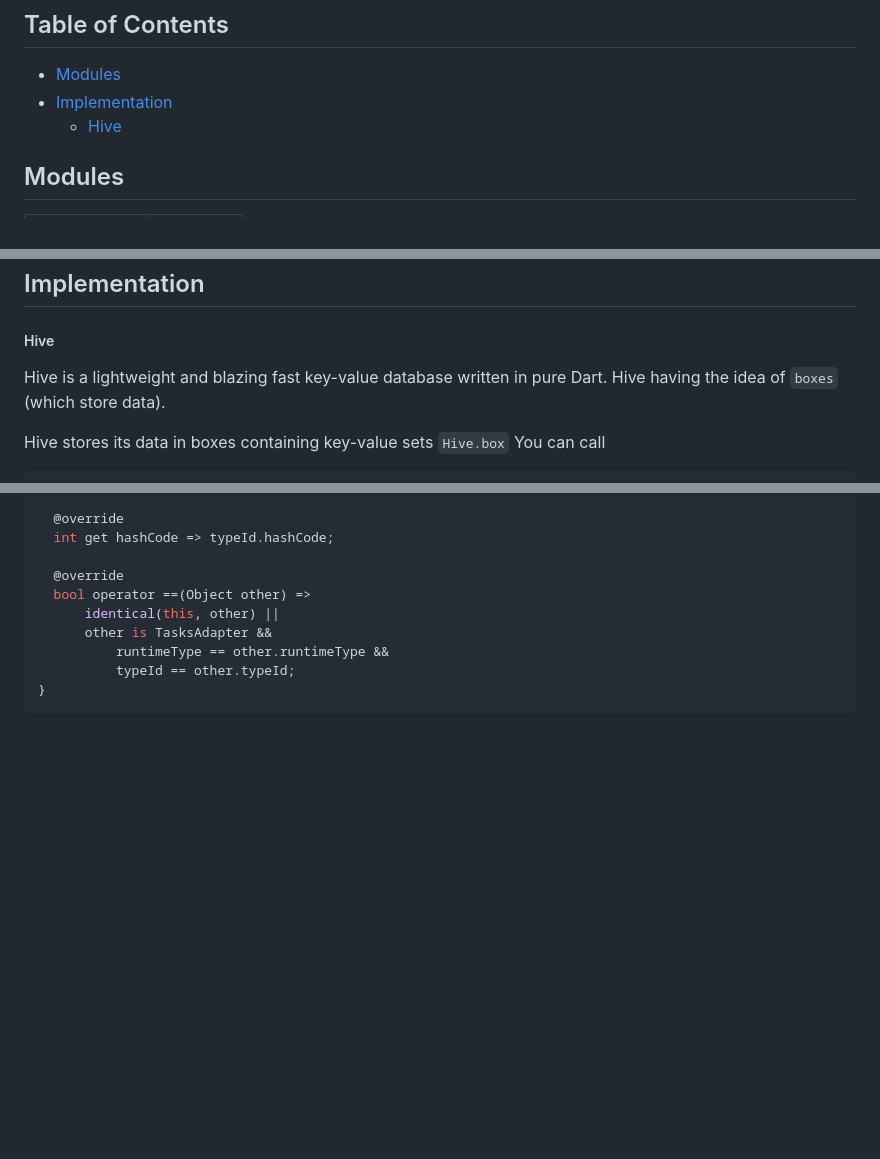
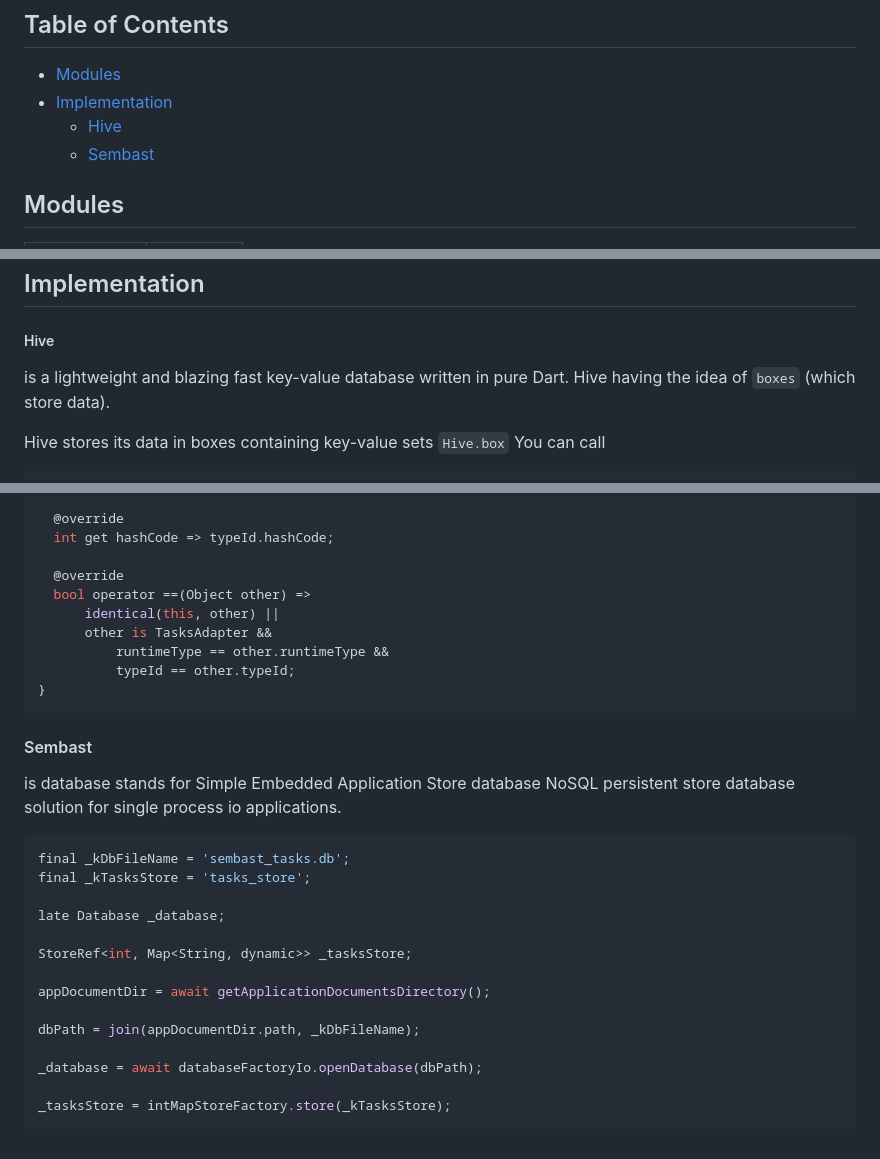
Before and after one commit to MohanedZekry/flutter-local-storage-clean-architecture, a Markdown page: README.md, 3 parts joined by grey strips. Drawn GitHub-style; blank space fills up the shorter version.

````diff
--- a/README.md
+++ b/README.md
@@ -13,6 +13,7 @@ The project is implementing  a clean architecture so that it’s easy to underst
 - [Modules](#modules)
 - [Implementation](#implementation)
   - [Hive](#hive)
+  - [Sembast](#sembast)
 
 ## Modules
 | Modules       | Progress   |
@@ -23,7 +24,7 @@ The project is implementing  a clean architecture so that it’s easy to underst
 
 ## Implementation
 ##### Hive
-Hive is a lightweight and blazing fast key-value database written in pure Dart.
+is a lightweight and blazing fast key-value database written in pure Dart.
 Hive having the idea of `boxes` (which store data).
 
 Hive stores its data in boxes containing key-value sets `Hive.box`
@@ -109,3 +110,23 @@ class TasksAdapter extends TypeAdapter<Tasks> {
           typeId == other.typeId;
 }
 ```
+#### Sembast
+is database stands for Simple Embedded Application Store database
+NoSQL persistent store database solution for single process io applications.
+
+```dart
+final _kDbFileName = 'sembast_tasks.db';
+final _kTasksStore = 'tasks_store';
+
+late Database _database;
+
+StoreRef<int, Map<String, dynamic>> _tasksStore;
+
+appDocumentDir = await getApplicationDocumentsDirectory();
+
+dbPath = join(appDocumentDir.path, _kDbFileName);
+
+_database = await databaseFactoryIo.openDatabase(dbPath);
+
+_tasksStore = intMapStoreFactory.store(_kTasksStore);
+```
````
